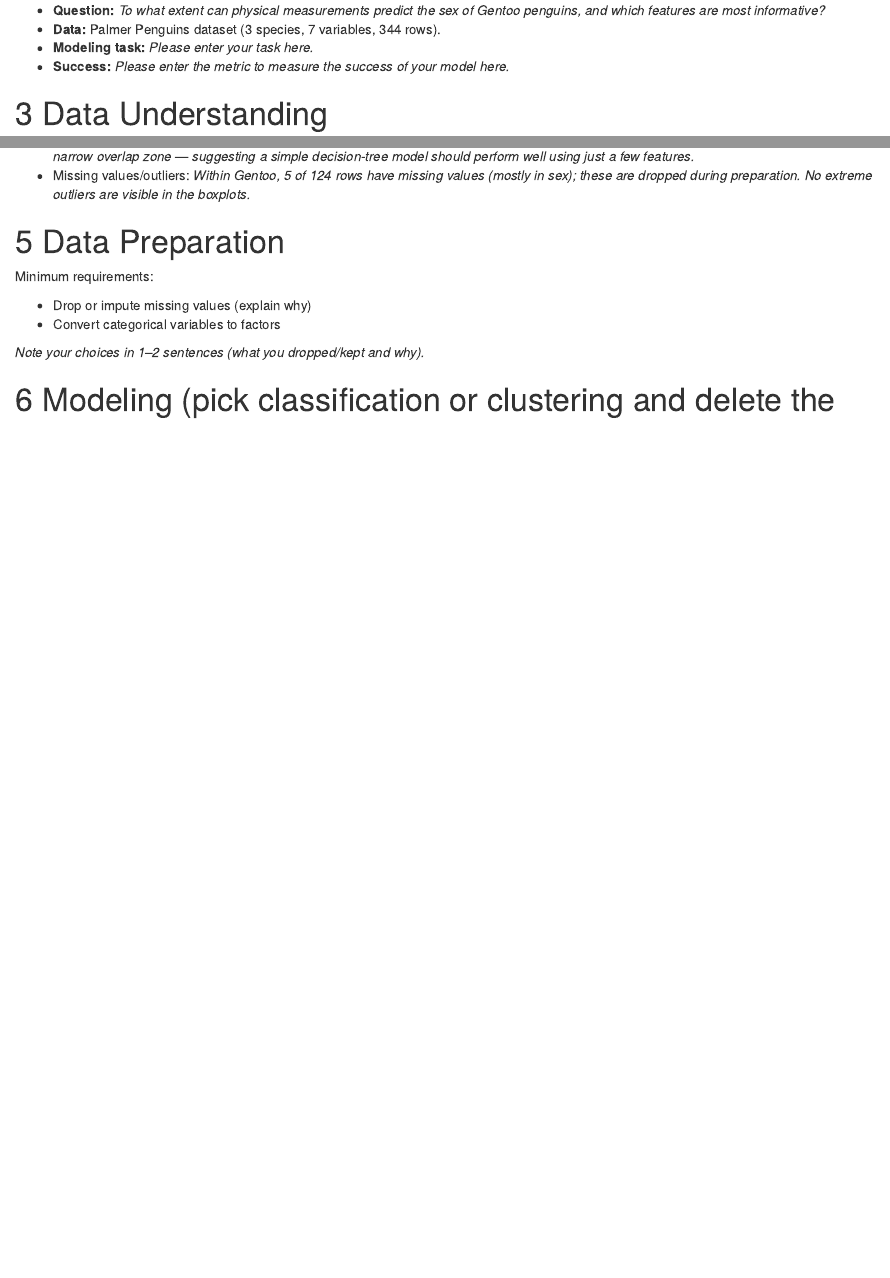
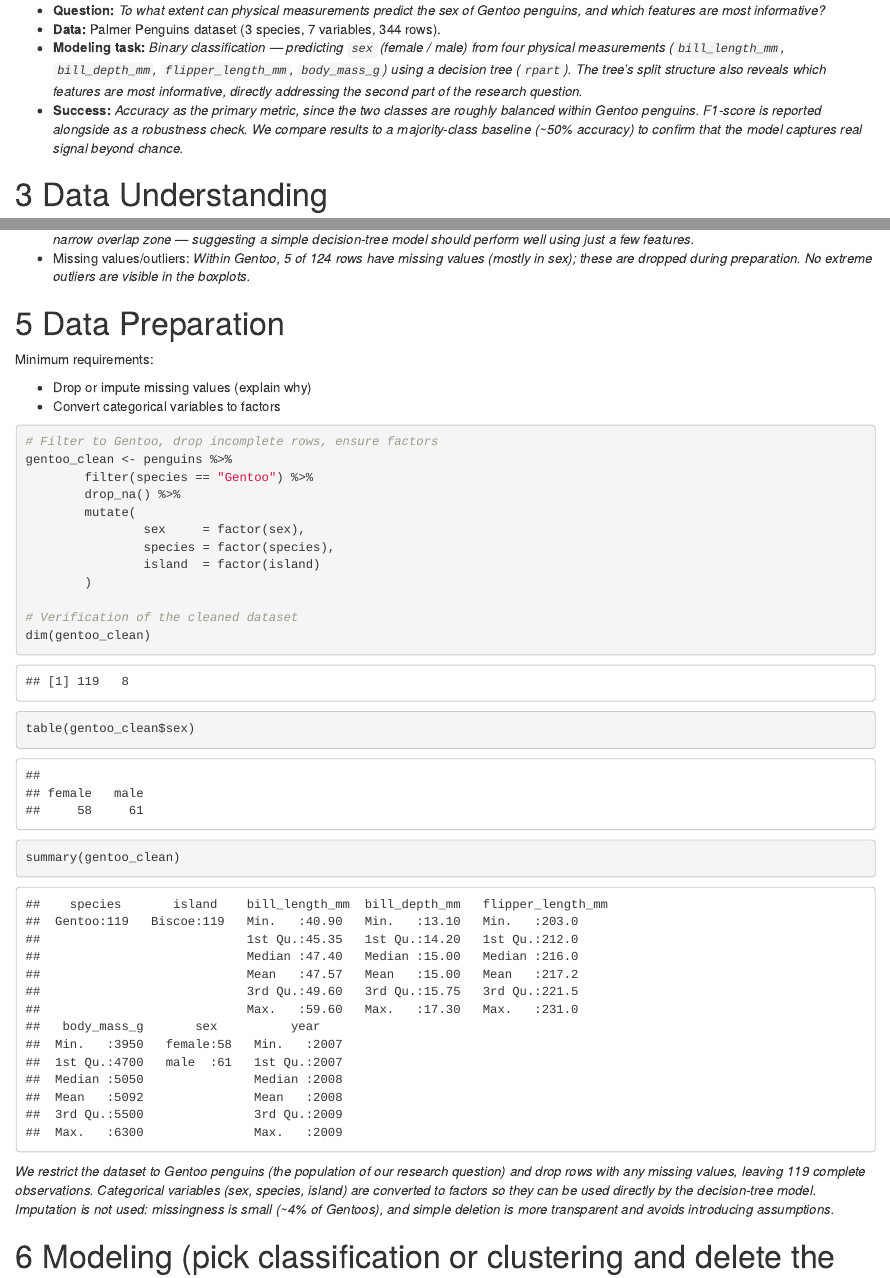
Before and after one commit to Lagodzia/Data_Science_Homework_2, an R Markdown document (TeamWork.rmd): the page in a window 1100 px wide, from 440 px down, and a second part further down, joined at a grey line. The pictures show the output file TeamWork.html that the author committed with the source, opened offline.

Commit message:
update Framing problem and add Data Preparation section

````diff
--- a/TeamWork.rmd
+++ b/TeamWork.rmd
@@ -53,8 +53,8 @@ library(MLmetrics)      # F1 score helper if confusionMatrix isn't enough
 # Framing the Problem
 - **Question:** *To what extent can physical measurements predict the sex of Gentoo penguins, and which features are most informative?*
 - **Data:** Palmer Penguins dataset (3 species, 7 variables, 344 rows).
-- **Modeling task:** *Please enter your task here.*
-- **Success:** *Please enter the metric to measure the success of your model here.*
+- **Modeling task:** *Binary classification — predicting `sex` (female / male) from four physical measurements (`bill_length_mm`, `bill_depth_mm`, `flipper_length_mm`, `body_mass_g`) using a decision tree (`rpart`). The tree's split structure also reveals which features are most informative, directly addressing the second part of the research question.*
+- **Success:** *Accuracy as the primary metric, since the two classes are roughly balanced within Gentoo penguins. F1-score is reported alongside as a robustness check. We compare results to a majority-class baseline (~50% accuracy) to confirm that the model captures real signal beyond chance.*
 
 # Data Understanding
 Load data and show its structure. Minimum requirements:
@@ -162,9 +162,22 @@ Minimum requirements:
 - Drop or impute missing values (explain why)
 - Convert categorical variables to factors
 ```{r}
+# Filter to Gentoo, drop incomplete rows, ensure factors
+gentoo_clean <- penguins %>%
+        filter(species == "Gentoo") %>%
+        drop_na() %>%
+        mutate(
+                sex     = factor(sex),
+                species = factor(species),
+                island  = factor(island)
+        )
 
+# Verification of the cleaned dataset
+dim(gentoo_clean)
+table(gentoo_clean$sex)
+summary(gentoo_clean)
 ```
-*Note your choices in 1–2 sentences (what you dropped/kept and why).*
+*We restrict the dataset to Gentoo penguins (the population of our research question) and drop rows with any missing values, leaving 119 complete observations. Categorical variables (sex, species, island) are converted to factors so they can be used directly by the decision-tree model. Imputation is not used: missingness is small (~4% of Gentoos), and simple deletion is more transparent and avoids introducing assumptions.*
 
 # Modeling (pick classification or clustering and delete the other section)
 
````
Also changed, not shown: TeamWork.html.
